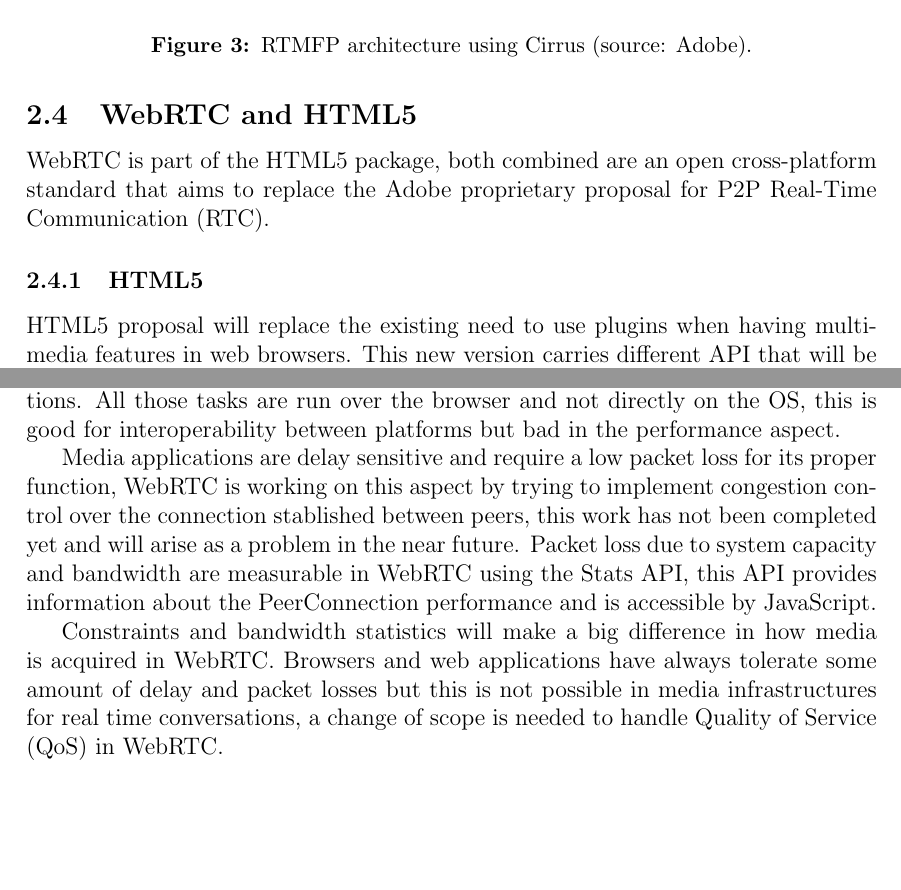
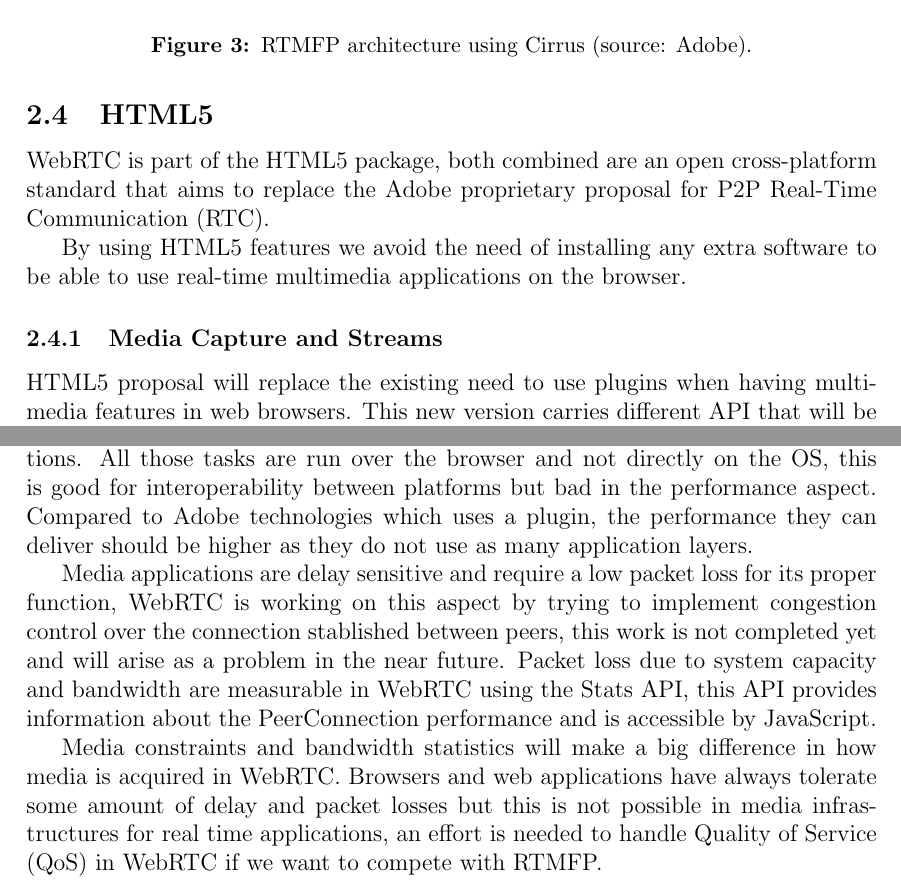
Before and after one commit to albertabello/MScDoc, a LaTeX thesis (Thesis/index.tex, which reads Thesis/chapters/webrtc.tex): two parts of pages 13 and 15 of 19, joined at a grey line, cut so that both start at the same text, the shorter picture padded with empty space. Compiled offline with pdfLaTeX; a LaTeX package or settings file that is missing is left out.

```diff
--- a/Thesis/chapters/webrtc.tex
+++ b/Thesis/chapters/webrtc.tex
@@ -70,11 +70,13 @@
 
 Some of the most valuable features is the possibility to easy integrate P2P multicast topologies where one source sends a video to a group of receivers. This is something that none of the other protocols has implemented yet.
 
-\subsection{WebRTC and HTML5}
+\subsection{HTML5}
 
 WebRTC is part of the HTML5 package, both combined are an open cross-platform standard that aims to replace the Adobe proprietary proposal for P2P Real-Time Communication (RTC).
 
-\subsubsection{HTML5}
+By using HTML5 features we avoid the need of installing any extra software to be able to use real-time multimedia applications on the browser.
+
+\subsubsection{Media Capture and Streams}
 
 HTML5 proposal will replace the existing need to use plugins when having multimedia features in web browsers. This new version carries different API that will be built into the browser and avoid the usage of external software to execute them, this scenario helps to build cross-platform standard applications in JavaScript instead of using plugins.
 
@@ -112,8 +114,8 @@
 
 WebRTC uses a mixture of different technologies to perform peer-to-peer communication between clients, those technologies range from SRTP, RTP, RTCP and multiple codecs that are being discussed. This scenario makes performance the key point for success in developing stable WebRTC applications.
 
-Performance is manly related to computer capabilities and the ability to encode/decode at the same time as transferring and monitoring multiple peer connections. All those tasks are run over the browser and not directly on the OS, this is good for interoperability between platforms but bad in the performance aspect.
+Performance is manly related to computer capabilities and the ability to encode/decode at the same time as transferring and monitoring multiple peer connections. All those tasks are run over the browser and not directly on the OS, this is good for interoperability between platforms but bad in the performance aspect. Compared to Adobe technologies which uses a plugin, the performance they can deliver should be higher as they do not use as many application layers.
 
-Media applications are delay sensitive and require a low packet loss for its proper function, WebRTC is working on this aspect by trying to implement congestion control over the connection stablished between peers, this work has not been completed yet and will arise as a problem in the near future. Packet loss due to system capacity and bandwidth are measurable in WebRTC using the Stats API, this API provides information about the PeerConnection performance and is accessible by JavaScript.
+Media applications are delay sensitive and require a low packet loss for its proper function, WebRTC is working on this aspect by trying to implement congestion control over the connection stablished between peers, this work is not completed yet and will arise as a problem in the near future. Packet loss due to system capacity and bandwidth are measurable in WebRTC using the Stats API, this API provides information about the PeerConnection performance and is accessible by JavaScript.
 
-Constraints and bandwidth statistics will make a big difference in how media is acquired in WebRTC. Browsers and web applications have always tolerate some amount of delay and packet losses but this is not possible in media infrastructures for real time conversations, a change of scope is needed to handle Quality of Service (QoS) in WebRTC.
+Media constraints and bandwidth statistics will make a big difference in how media is acquired in WebRTC. Browsers and web applications have always tolerate some amount of delay and packet losses but this is not possible in media infrastructures for real time applications, an effort is needed to handle Quality of Service (QoS) in WebRTC if we want to compete with RTMFP.
```
Also changed, not shown: Thesis/chapters/allpapers.bib (+4 -4 lines), Thesis/index.pdf.
